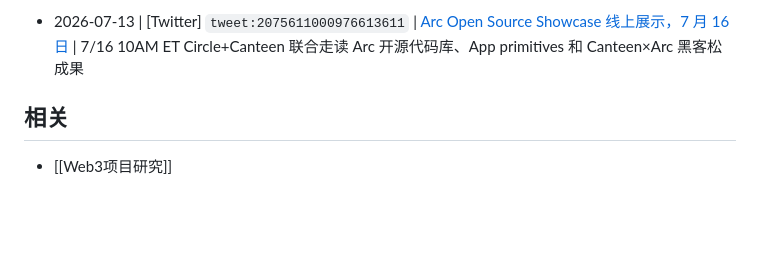
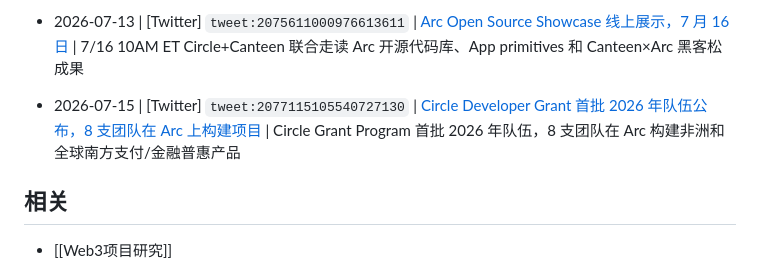
Before and after one commit to JulyWA/web3-project-tracker, a Markdown page: watchlist/Arc.md, the part around the change. Rendered like a GitHub page; blank space fills up the shorter version.

Commit message:
docs: update public project tracker 2026-07-15 07:52:26 CST

```diff
--- a/watchlist/Arc.md
+++ b/watchlist/Arc.md
@@ -287,6 +287,9 @@ updated: 2026-05-11
 <!-- watchlist-slug: tweet:2075611000976613611 -->
 - 2026-07-13 | [Twitter] `tweet:2075611000976613611` | [Arc Open Source Showcase 线上展示，7 月 16 日](https://x.com/arc/status/2075611000976613611) | 7/16 10AM ET Circle+Canteen 联合走读 Arc 开源代码库、App primitives 和 Canteen×Arc 黑客松成果
 
+<!-- watchlist-slug: tweet:2077115105540727130 -->
+- 2026-07-15 | [Twitter] `tweet:2077115105540727130` | [Circle Developer Grant 首批 2026 年队伍公布，8 支团队在 Arc 上构建项目](https://x.com/arc/status/2077115105540727130) | Circle Grant Program 首批 2026 年队伍，8 支团队在 Arc 构建非洲和全球南方支付/金融普惠产品
+
 ## 相关
 
 - [[Web3项目研究]]
```
